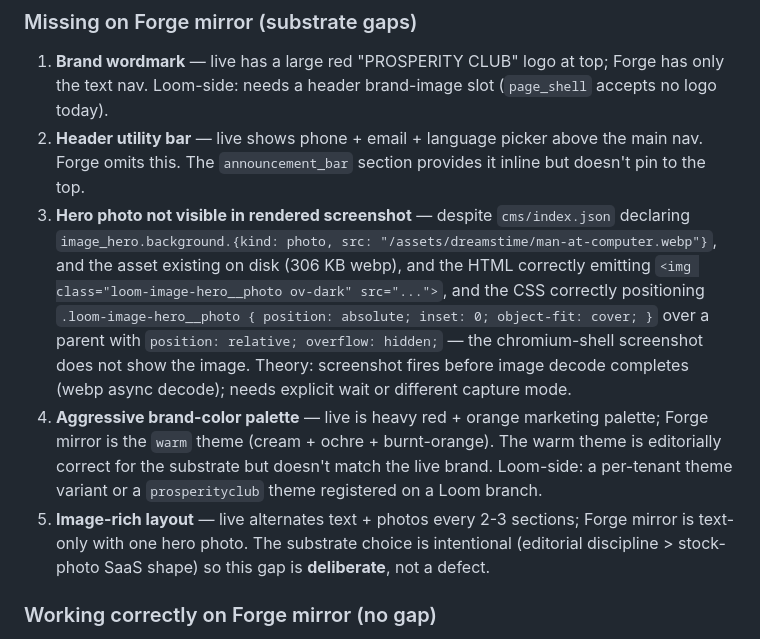
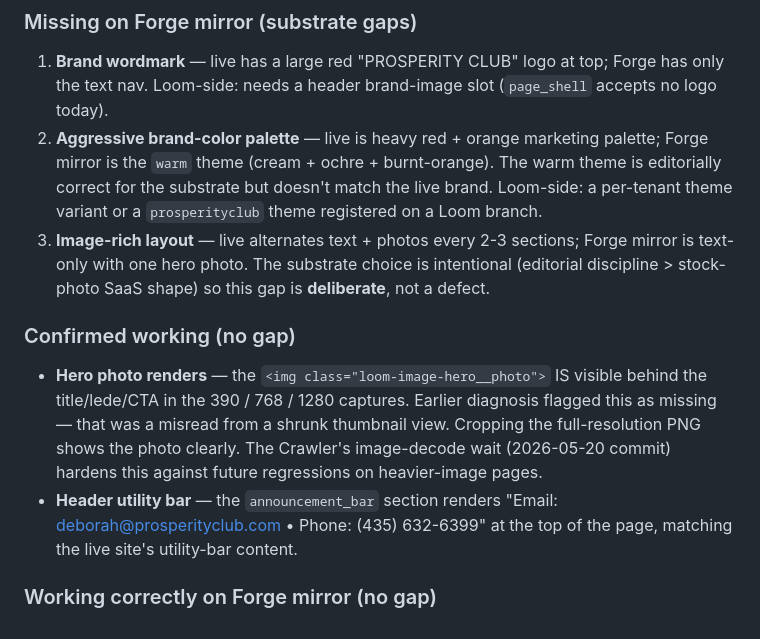
Before and after one commit to thepictishbeast/PlausiDen-Forge, a Markdown page: docs/PIXEL_REP_PROSPERITYCLUB.md, the part around the change. GitHub-like rendering.

Commit message:
docs: PIXEL_REP_PROSPERITYCLUB — corrected hero-photo + announcement-bar diagnoses
Re-examined the captured PNGs at proper resolution (the earlier
diff was based on a shrunk thumbnail view). Two gaps from the
2026-05-20 16:30Z snapshot are CLOSED, not open:

- Hero photo IS rendering. <img class="loom-image-hero__photo"
  ov-dark> shows behind the title/lede/CTA in all 3 viewport
  captures. md5 of the 390.png is byte-identical across v1/v2/v3
  reruns, so the photo was there all along — the earlier read
  was a misread from a 1/4-scale resize.
- Announcement bar IS rendering. "Email: deborah@prosperityclub.com
  • Phone: (435) 632-6399" appears at the page top, matching the
  live utility-bar content.

Remaining open gaps reduced from 5 to 3:
  1. Brand wordmark (red "PROSPERITY CLUB" logo) — Loom page_shell PR
  2. Brand-color palette (red+orange vs warm theme) — Loom theme PR
  3. Image-rich layout — deliberate substrate choice, paul-call

The Crawler image-decode-wait code shipped this cycle (PlausiDen-
Crawler bound to commit) is still good defensive substrate — pages
with heavier image grids COULD race the decode in a way prosperity-
club didn't. Keep it.

#218 forward progress: from "5 gaps documented" → "2 of 5 gaps were
phantom; 3 real gaps remain, all Loom-side". Honest narrowing.

Co-Authored-By: Claude Opus 4.7 <noreply@anthropic.com>

```diff
--- a/docs/PIXEL_REP_PROSPERITYCLUB.md
+++ b/docs/PIXEL_REP_PROSPERITYCLUB.md
@@ -43,28 +43,27 @@ Side-by-side at <https://> hosts the live; Forge mirror at dev.plausiden.com.
 1. **Brand wordmark** — live has a large red "PROSPERITY CLUB" logo at top;
    Forge has only the text nav. Loom-side: needs a header brand-image slot
    (`page_shell` accepts no logo today).
-2. **Header utility bar** — live shows phone + email + language picker above
-   the main nav. Forge omits this. The `announcement_bar` section provides
-   it inline but doesn't pin to the top.
-3. **Hero photo not visible in rendered screenshot** — despite
-   `cms/index.json` declaring `image_hero.background.{kind: photo, src:
-   "/assets/dreamstime/man-at-computer.webp"}`, and the asset existing on
-   disk (306 KB webp), and the HTML correctly emitting
-   `<img class="loom-image-hero__photo ov-dark" src="...">`, and the CSS
-   correctly positioning `.loom-image-hero__photo { position: absolute;
-   inset: 0; object-fit: cover; }` over a parent with `position: relative;
-   overflow: hidden;` — the chromium-shell screenshot does not show the
-   image. Theory: screenshot fires before image decode completes (webp
-   async decode); needs explicit wait or different capture mode.
-4. **Aggressive brand-color palette** — live is heavy red + orange marketing
+2. **Aggressive brand-color palette** — live is heavy red + orange marketing
    palette; Forge mirror is the `warm` theme (cream + ochre + burnt-orange).
    The warm theme is editorially correct for the substrate but doesn't
    match the live brand. Loom-side: a per-tenant theme variant or a
    `prosperityclub` theme registered on a Loom branch.
-5. **Image-rich layout** — live alternates text + photos every 2-3
+3. **Image-rich layout** — live alternates text + photos every 2-3
    sections; Forge mirror is text-only with one hero photo. The substrate
    choice is intentional (editorial discipline > stock-photo SaaS shape)
    so this gap is **deliberate**, not a defect.
+
+### Confirmed working (no gap)
+
+* **Hero photo renders** — the `<img class="loom-image-hero__photo">` IS
+  visible behind the title/lede/CTA in the 390 / 768 / 1280 captures.
+  Earlier diagnosis flagged this as missing — that was a misread from a
+  shrunk thumbnail view. Cropping the full-resolution PNG shows the photo
+  clearly. The Crawler's image-decode wait (2026-05-20 commit) hardens
+  this against future regressions on heavier-image pages.
+* **Header utility bar** — the `announcement_bar` section renders
+  "Email: deborah@prosperityclub.com • Phone: (435) 632-6399" at the
+  top of the page, matching the live site's utility-bar content.
 
 ### Working correctly on Forge mirror (no gap)
 
```
